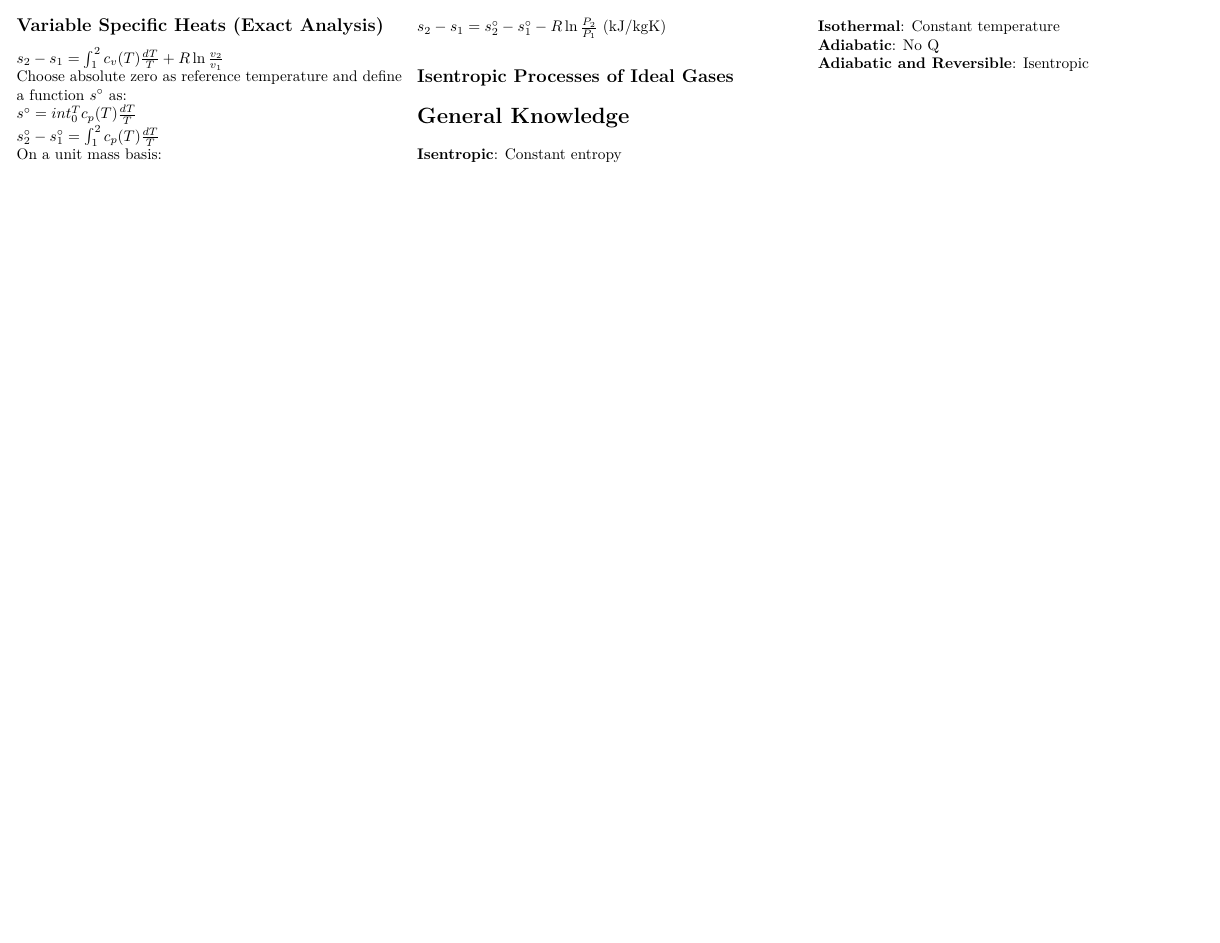
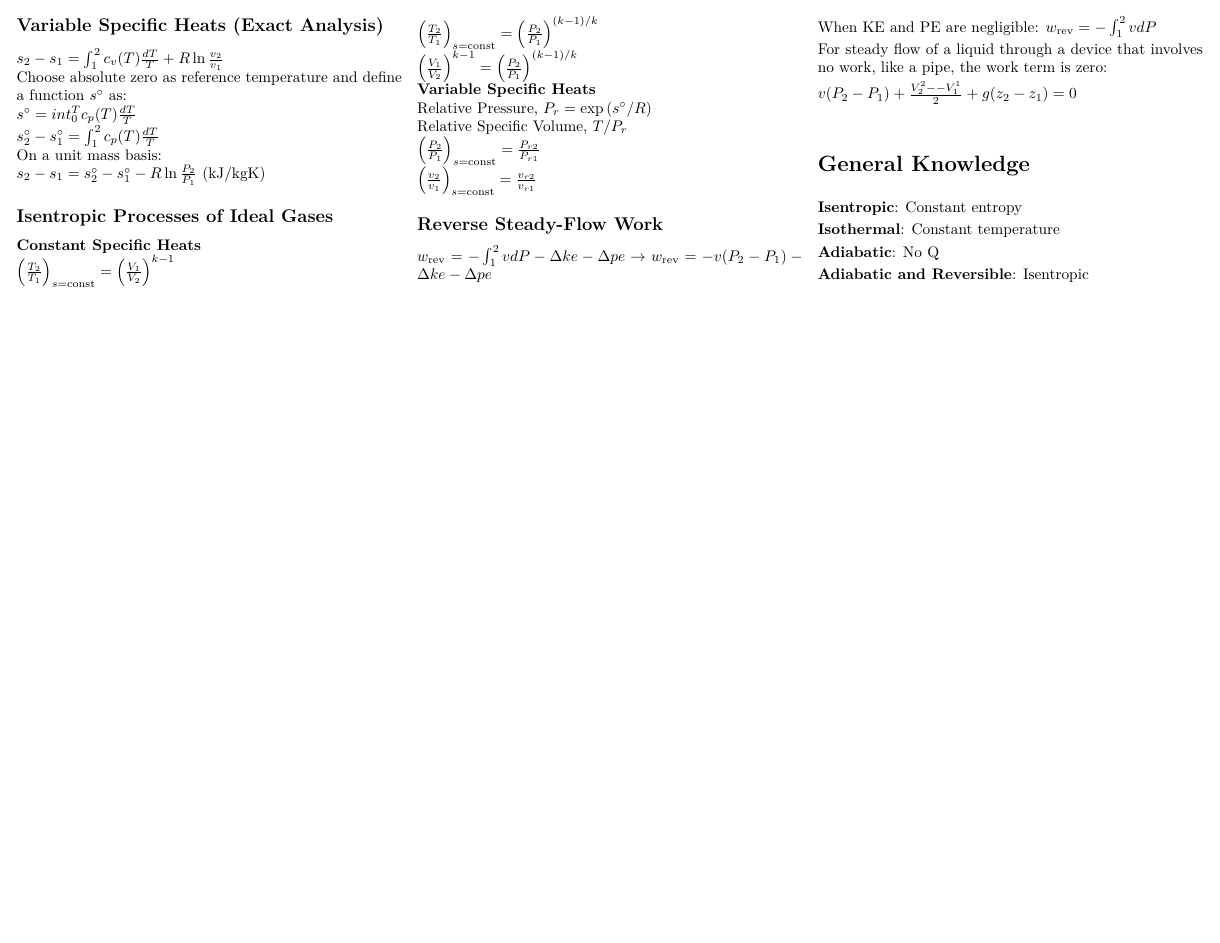
Before and after one commit to palamaramt/School, a LaTeX problem sheet (Thermodynamics/Exam_1/Exams.tex): page 3 of 3. Compiled offline with pdfLaTeX.

Commit message:
Continues adding to crib sheet.

```diff
--- a/Thermodynamics/Exam_1/Exams.tex
+++ b/Thermodynamics/Exam_1/Exams.tex
@@ -194,6 +194,23 @@
     $s_2-s_1=s_2^\circ-s_1^\circ-R\ln\frac{P_2}{P_1}\text{ (kJ/kgK)}$\par
     % Isentropic Processes of Ideal Gases
     \subsection*{Isentropic Processes of Ideal Gases}
+    \textbf{Constant Specific Heats}\par
+    $\left(\frac{T_2}{T_1}\right)_{s=\text{const}}=\left(\frac{V_1}{V_2}\right)^{k-1}$\par
+    $\left(\frac{T_2}{T_1}\right)_{s=\text{const}}=\left(\frac{P_2}{P_1}\right)^{(k-1)/k}$\par
+    $\left(\frac{V_1}{V_2}\right)^{k-1}=\left(\frac{P_2}{P_1}\right)^{(k-1)/k}$\par
+    \textbf{Variable Specific Heats}\par
+    Relative Pressure, $P_r = \exp{(s^\circ/R)}$\par
+    Relative Specific Volume, $T/P_r$\par
+    $\left(\frac{P_2}{P_1}\right)_{s=\text{const}} = \frac{P_{r2}}{P_{r1}}$\par
+    $\left(\frac{v_2}{v_1}\right)_{s=\text{const}} = \frac{v_{r2}}{v_{r1}}$\par
+    % Reverse Steady-Flow Work
+    \subsection*{Reverse Steady-Flow Work}
+    $w_\text{rev}=-\int_1^2 vdP-\Delta ke-\Delta pe\rightarrow w_\text{rev}=-v(P_2-P_1)-\Delta ke-\Delta pe$\par
+    When KE and PE are negligible: $w_\text{rev}=-\int_1^2 vdP$\par
+    For steady flow of a liquid through a device that involves no work, like a pipe, the work term is zero:\par
+    $v(P_2-P_1)+\frac{V_2^2--V_1^1}{2}+g(z_2-z_1)=0$
+
+    % Left off on Lecture 7 page 10
 
     % General Knowledge
     \section*{General Knowledge}
```
Also changed, not shown: Thermodynamics/Exam_1/Exams.pdf.
